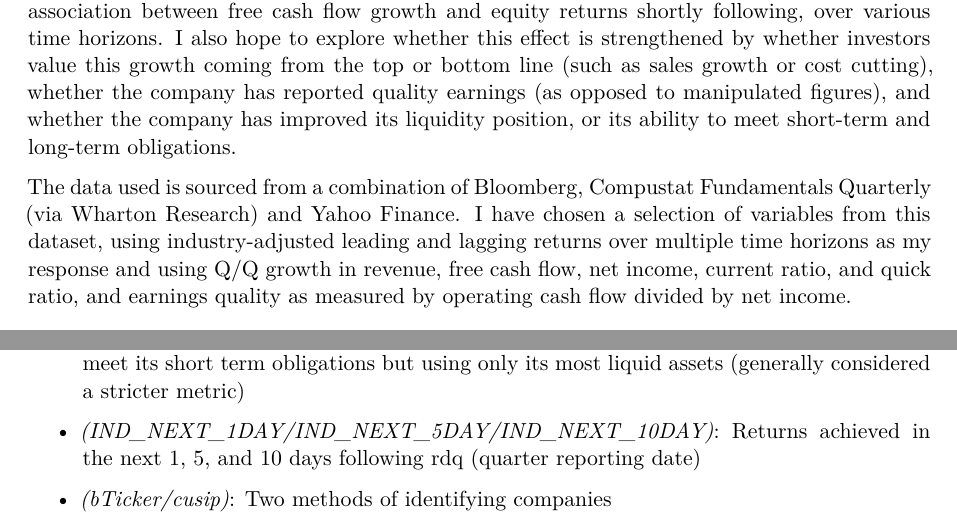
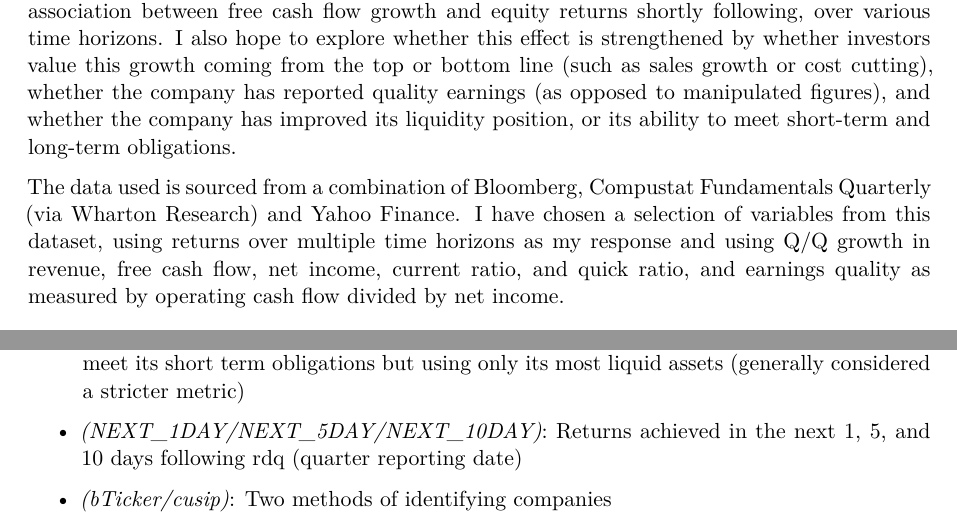
Before and after one commit to gabipaley123/sta210_final, a Quarto document (analysis.qmd): two parts of page 1 of 6, joined at a grey line, cut so that both start at the same text. Rendered offline with R 4.5, knitr and Pandoc in place of Quarto, then LaTeX, with nearby package versions; some code elsewhere in the file could not run offline; common packages that the code uses without loading them are loaded.

Commit message:
Language changes

```diff
--- a/analysis.qmd
+++ b/analysis.qmd
@@ -8,20 +8,20 @@ format: pdf
 
 Free cash flow - or the amount of cash a company generates after accounting for the cash outflows needed to maintain or expand its asset base - is generally seen as a hallmark for a successful company, with value investor William Thorndike commenting "cash flow, not reported earnings, is what determines long-term value." Free cash flow (from here on donned FCF) allows management to reinvest in their business, reduce debt, pay dividends, or establish share buybacks, green flags for investors. In this report, I seek to establish whether there is an association between free cash flow growth and equity returns shortly following, over various time horizons. I also hope to explore whether this effect is strengthened by whether investors value this growth coming from the top or bottom line (such as sales growth or cost cutting), whether the company has reported quality earnings (as opposed to manipulated figures), and whether the company has improved its liquidity position, or its ability to meet short-term and long-term obligations.
 
-The data used is sourced from a combination of Bloomberg, Compustat Fundamentals Quarterly (via Wharton Research) and Yahoo Finance. I have chosen a selection of variables from this dataset, using industry-adjusted leading and lagging returns over multiple time horizons as my response and using Q/Q growth in revenue, free cash flow, net income, current ratio, and quick ratio, and earnings quality as measured by operating cash flow divided by net income.
+The data used is sourced from a combination of Bloomberg, Compustat Fundamentals Quarterly (via Wharton Research) and Yahoo Finance. I have chosen a selection of variables from this dataset, using returns over multiple time horizons as my response and using Q/Q growth in revenue, free cash flow, net income, current ratio, and quick ratio, and earnings quality as measured by operating cash flow divided by net income.
 
  - *(revenue_growth)*: Q/Q growth in sales/revenue, used to gauge top-line improvements (achieved by selling more product,
     gaining customers, etc.) and calculated by using a standard percent change formula (left in decimal form).
  - *(fcf_growth)*: Q/Q growth in free cash flow
- - *(niq_growth)*: Q/Q growth in net income, used to gauge bottom-line improvements (improvement in net income holding revenue         constant is achieved through efficiencies, diminishing labor/input costs, etc.)
+ - *(niq_growth)*: Q/Q growth in net income, used to gauge bottom-line improvements (improvement in net income holding revenue constant is achieved through efficiencies, diminishing labor/input costs, etc.)
  - *(current_ratio_change)*: Q/Q growth in current ratio, indicating the company's ability to meet its short term obligations
  - *(quick_ratio_change)*: Q/Q growth in quick ratio, indicating the company's ability to meet its short term obligations but using
     only its most liquid assets (generally considered a stricter metric)
 
- - *(IND_NEXT_1DAY/IND_NEXT_5DAY/IND_NEXT_10DAY)*: Returns achieved in the next 1, 5, and 10 days following rdq (quarter reporting     date)
+ - *(NEXT_1DAY/NEXT_5DAY/NEXT_10DAY)*: Returns achieved in the next 1, 5, and 10 days following rdq (quarter reporting date)
 
  - *(bTicker/cusip)*: Two methods of identifying companies
- - *(rdq)*: Reporting date for the quarter, or the reasonable date that investors received financial information which would           influence subsequent returns
+ - *(rdq)*: Reporting date for the quarter, or the reasonable date that investors received financial information which would influence subsequent returns
  - *(Industry)*: Company industry as per GICS standards
 
 This data set consists of quarterly observations of companies, with each row representing a quarterly financial report made by a company. While this might initially seem like a potential violation of independence (repeated observation of one company), my analysis shows a low correlation between the next 10-day return after one quarter is reported and the return from the previous quarter. This low correlation indicates that, functionally, each quarter we are effectively analyzing information about an entirely different company, which has made independent decisions from the previous quarter. This makes sense — if this principle did not hold, simply investing in companies that had previously performed well would be a straightforward and successful strategy.
```
Also changed, not shown: analysis.qmd (2 more changed lines).
